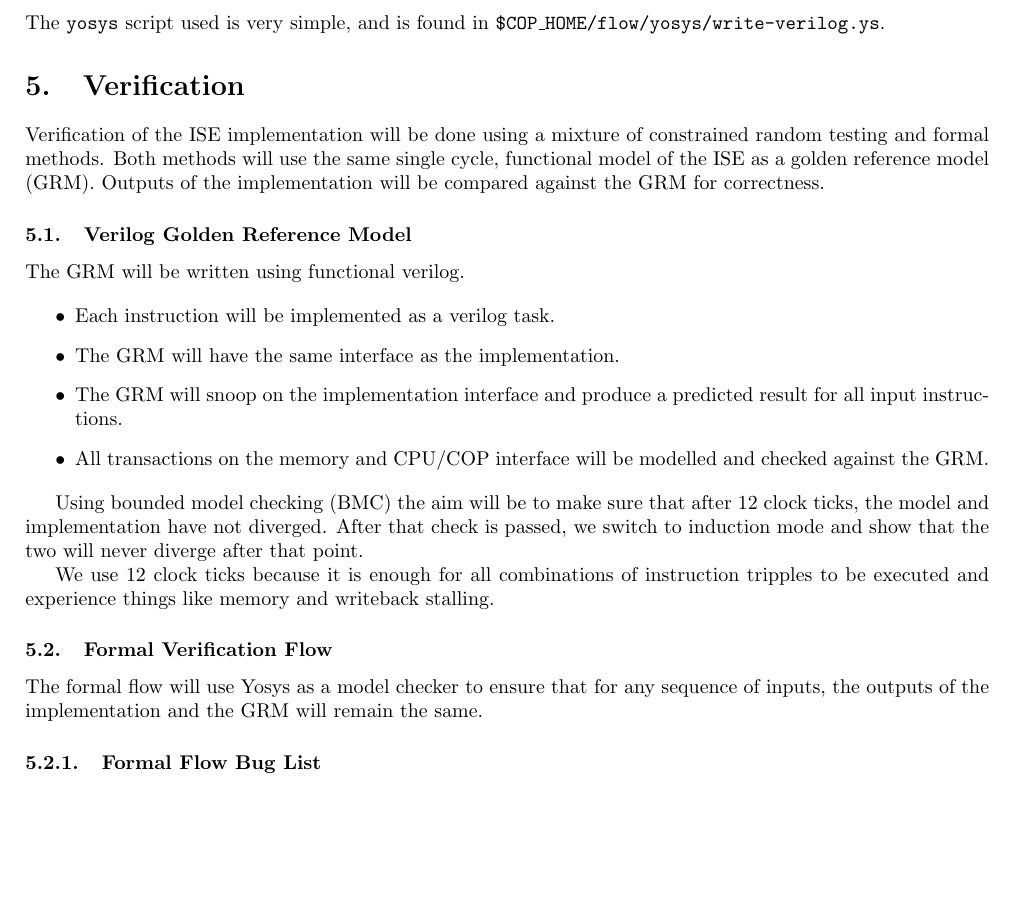
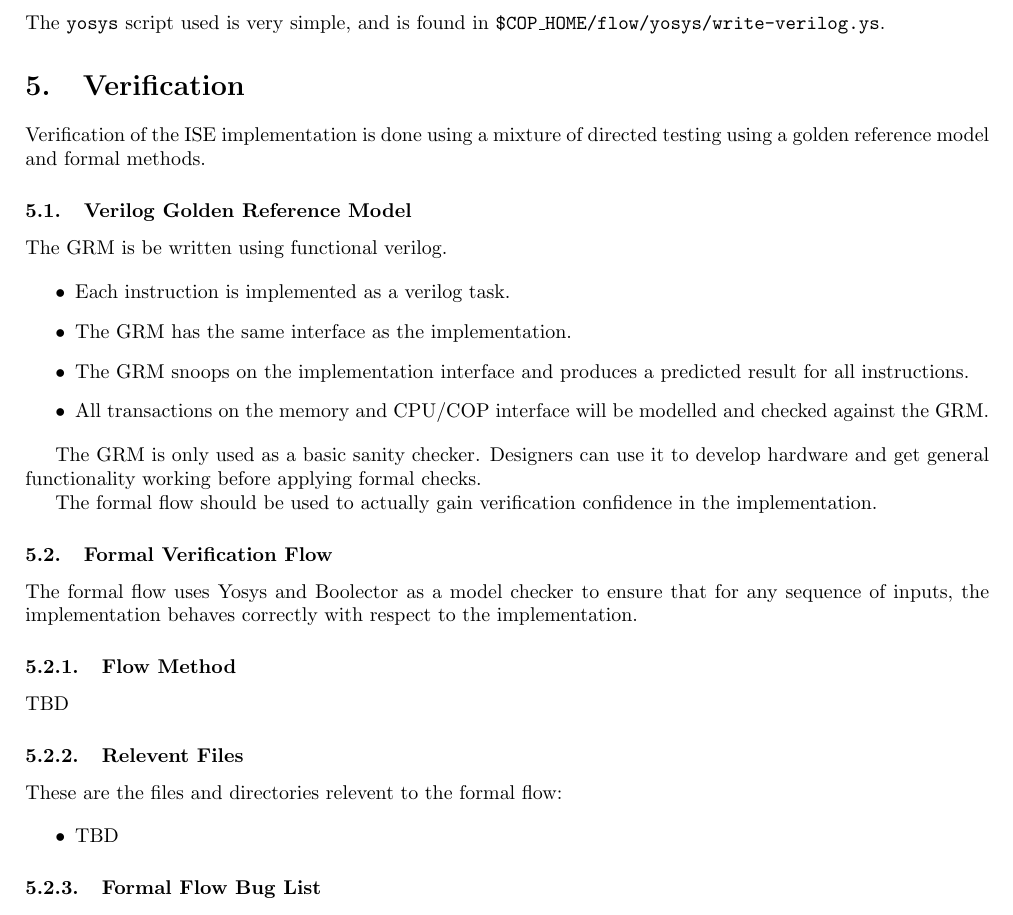
Before and after one commit to scarv/xcrypto, a LaTeX document (docs/implementation.tex, which reads docs/implementation/verify.tex): part of page 16 of 17, cut so that both start at the same text, the shorter picture padded with empty space. Compiled offline with pdfLaTeX.

Commit message:
Clean up of verification section ready for re-write

```diff
--- a/docs/implementation/verify.tex
+++ b/docs/implementation/verify.tex
@@ -1,38 +1,46 @@
 
-Verification of the ISE implementation will be done using a mixture of
-constrained random testing and formal methods.
-Both methods will use the same single cycle, functional model of the ISE as a
-golden reference model (GRM).
-Outputs of the implementation will be compared against the GRM for
-correctness.
+Verification of the ISE implementation is done using a mixture of
+directed testing using a golden reference model and formal methods.
 
 \subsection{Verilog Golden Reference Model}
 
-The GRM will be written using functional verilog.
+The GRM is be written using functional verilog.
 
 \begin{itemize}
-\item Each instruction will be implemented as a verilog task.
-\item The GRM will have the same interface as the implementation.
-\item The GRM will snoop on the implementation interface and produce a
-    predicted result for all input instructions.
+\item Each instruction is implemented as a verilog task.
+\item The GRM has the same interface as the implementation.
+\item The GRM snoops on the implementation interface and produces a
+    predicted result for all instructions.
 \item All transactions on the memory and CPU/COP interface will be modelled
     and checked against the GRM.
 \end{itemize}
 
-Using bounded model checking (BMC) the aim will be to make sure that after
-$12$ clock ticks, the model and implementation have not diverged.
-After that check is passed, we switch to induction mode and show that the two
-will never diverge after that point.
+The GRM is only used as a basic sanity checker. Designers can use it to
+develop hardware and get general functionality working before applying
+formal checks.
 
-We use $12$ clock ticks because it is enough for all combinations of
-instruction tripples to be executed and experience things like memory
-and writeback stalling.
+The formal flow should be used to actually gain verification confidence
+in the implementation.
 
 \subsection{Formal Verification Flow}
 
-The formal flow will use Yosys as a model checker to ensure that for any
-sequence of inputs, the outputs of the implementation and the GRM will remain
-the same.
+The formal flow uses Yosys and Boolector as a model checker to ensure that
+for any sequence of inputs, the implementation behaves correctly with
+respect to the implementation.
+
+% TODO: Flow graph
+
+\subsubsection{Flow Method}
+
+TBD
+
+\subsubsection{Relevent Files}
+
+These are the files and directories relevent to the formal flow:
+
+\begin{itemize}
+\item TBD
+\end{itemize}
 
 \subsubsection{Formal Flow Bug List}
 
```
